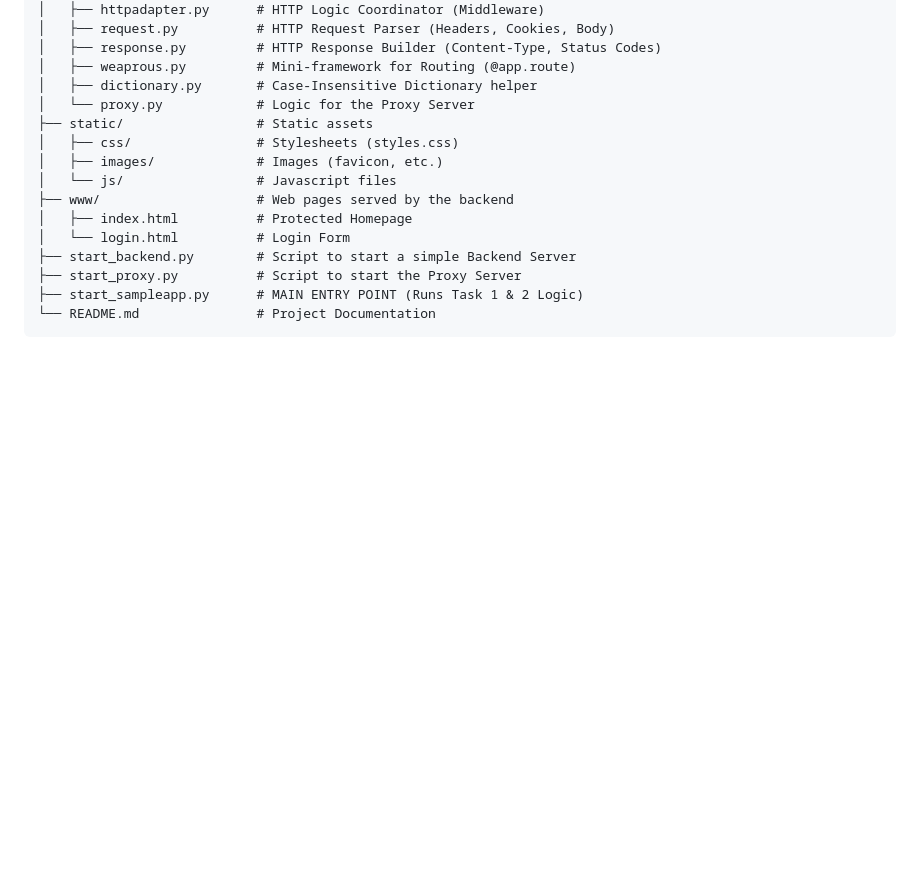
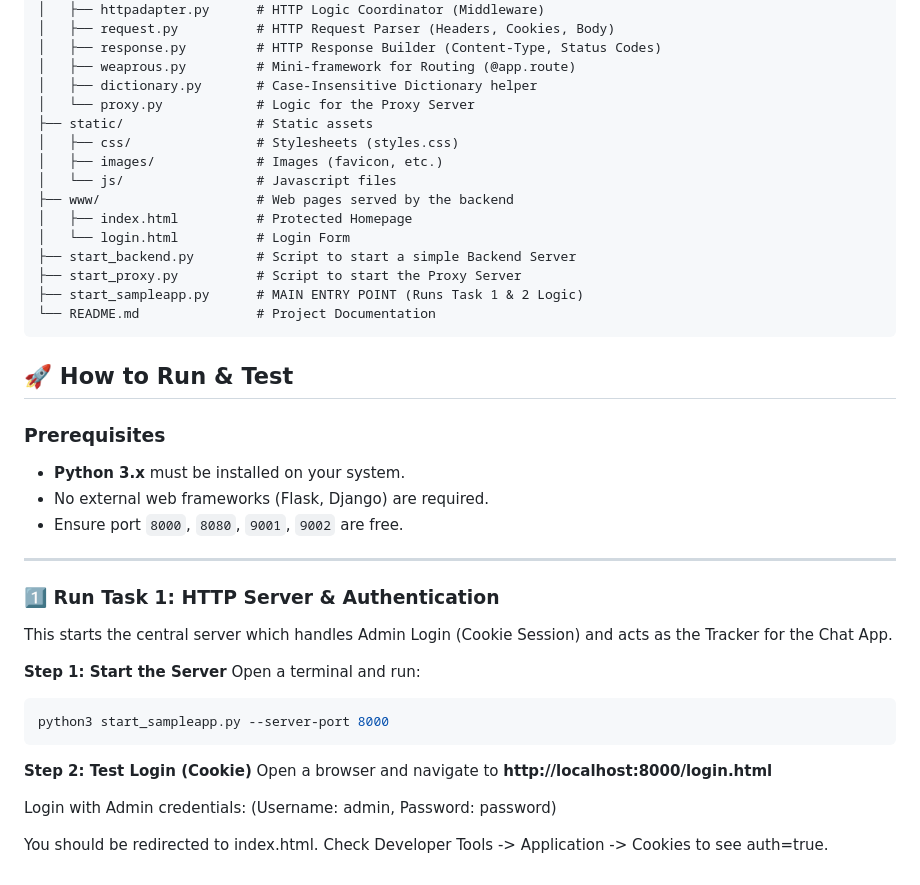
Before and after one commit to NganKaka/MMT-Assignment-1, a Markdown page: README.md, the part around the change. GitHub-like rendering; blank space fills up the shorter version.

Commit message:
Add run and test instructions to README
Added instructions for running and testing the application, including prerequisites and steps for starting the server and testing login.

````diff
--- a/README.md
+++ b/README.md
@@ -64,3 +64,26 @@ MMT-Assignment-1/
 ├── start_sampleapp.py      # MAIN ENTRY POINT (Runs Task 1 & 2 Logic)
 └── README.md               # Project Documentation
 ```
+## 🚀 How to Run & Test
+
+### Prerequisites
+* **Python 3.x** must be installed on your system.
+* No external web frameworks (Flask, Django) are required.
+* Ensure port `8000`, `8080`, `9001`, `9002` are free.
+
+---
+
+### 1️⃣ Run Task 1: HTTP Server & Authentication
+This starts the central server which handles Admin Login (Cookie Session) and acts as the Tracker for the Chat App.
+
+**Step 1: Start the Server**
+Open a terminal and run:
+```bash
+python3 start_sampleapp.py --server-port 8000
+```
+**Step 2: Test Login (Cookie)**
+Open a browser and navigate to **http://localhost:8000/login.html**
+
+Login with Admin credentials: (Username: admin, Password: password)
+
+You should be redirected to index.html. Check Developer Tools -> Application -> Cookies to see auth=true.
````
